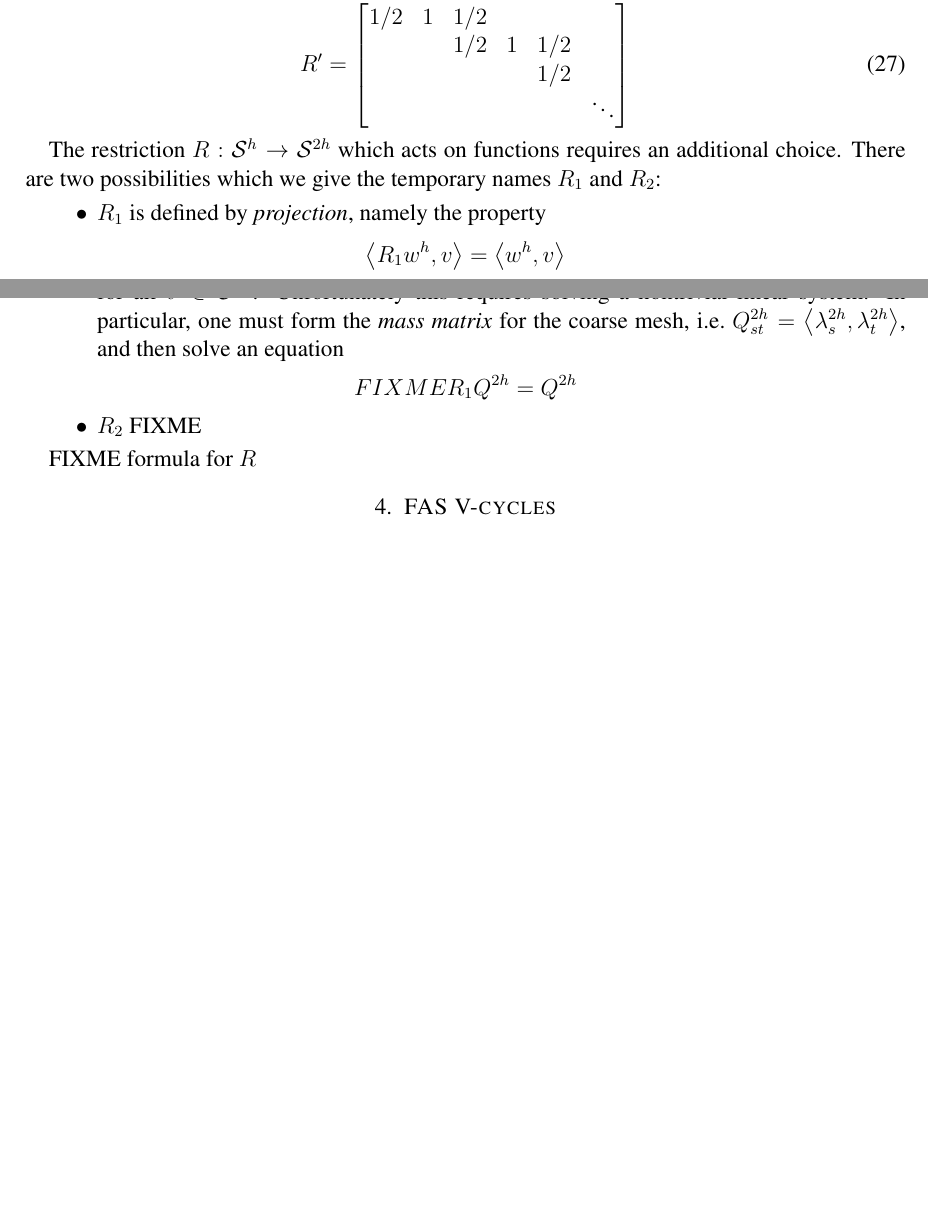
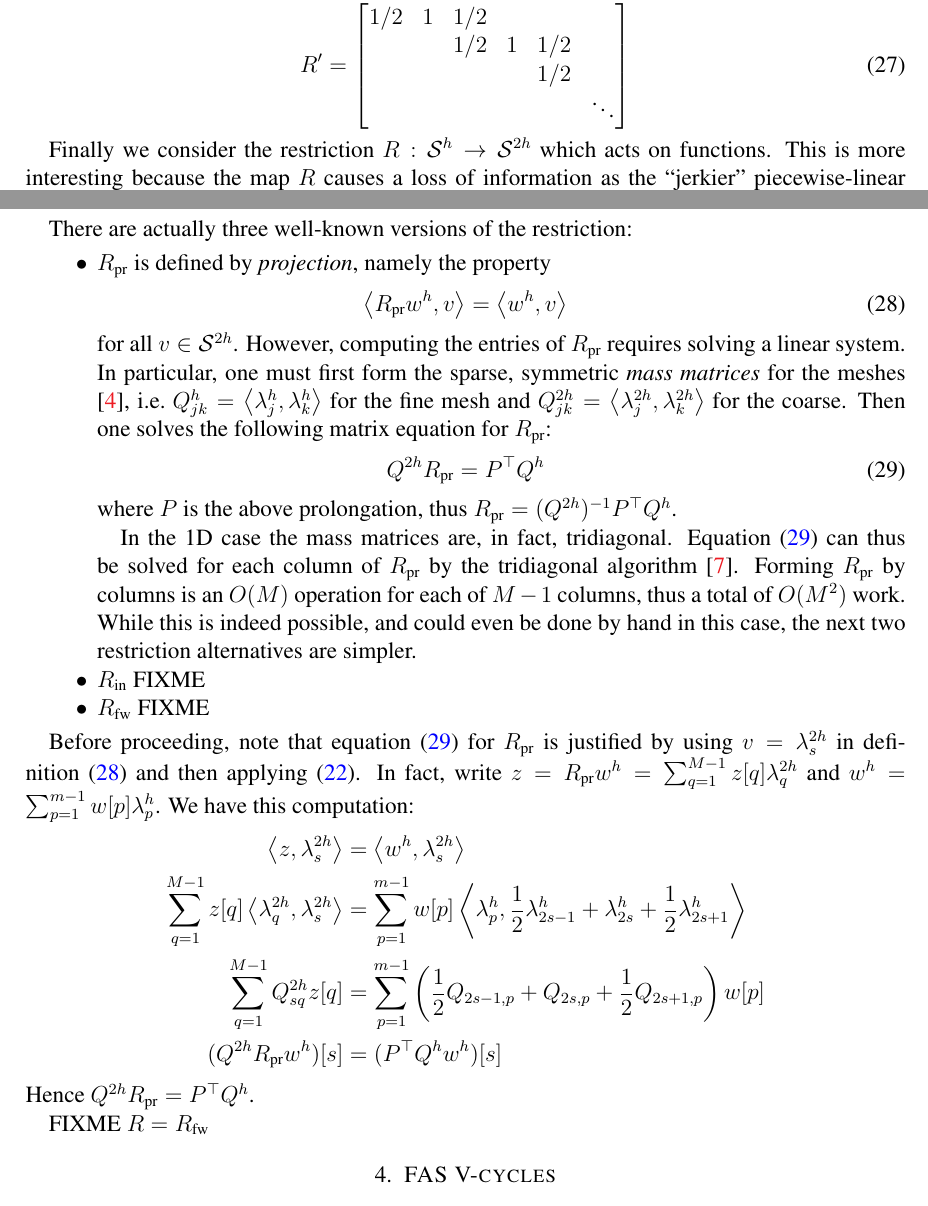
Before and after one commit to bueler/mg-glaciers, a LaTeX paper (fas/doc/fas.tex): two parts of pages 7 and 8 of 8 before the commit and two parts of pages 7 and 8 of 9 after it, joined at a grey line, cut so that both start at the same text, the shorter picture padded with empty space. Compiled offline with pdfLaTeX.

Commit message:
Write-up projection restriction, even though I will not use it.

```diff
--- a/fas/doc/fas.tex
+++ b/fas/doc/fas.tex
@@ -275,16 +275,39 @@ R' = \begin{bmatrix}
 \end{bmatrix} \label{rprimematrix}
 \end{equation}
 
-The restriction $R:\mathcal{S}^h\to\mathcal{S}^{2h}$ which acts on functions requires an additional choice.  There are two possibilities which we give the temporary names $R_1$ and $R_2$:
+Finally we consider the restriction $R:\mathcal{S}^h\to\mathcal{S}^{2h}$ which acts on functions.  This is more interesting because the map $R$ causes a loss of information as the ``jerkier'' piecewise-linear function in $\mathcal{S}^h$ becomes linear across those fine mesh nodes which are not in the coarse mesh.  By contrast, for prolongation $P$ and canonical restriction $R'$ we essentially keep the input object but reinterpret it as acting on the finer or coarser mesh.
+
+\newcommand{\Rpr}{R_{\text{pr}}}
+\newcommand{\Rin}{R_{\text{in}}}
+\newcommand{\Rfw}{R_{\text{fw}}}
+
+There are actually three well-known versions of the restriction:
 \begin{itemize}
-\item $R_1$ is defined by \emph{projection}, namely the property
-    $$\ip{R_1 w^h}{v} = \ip{w^h}{v}$$
-for all $v\in \mathcal{S}^{2h}$.  Unfortunately this requires solving a nontrivial linear system.  In particular, one must form the \emph{mass matrix} for the coarse mesh, i.e.~$Q_{st}^{2h} = \ip{\lambda_s^{2h}}{\lambda_t^{2h}}$, and then solve an equation
-    $$FIXME R_1 Q^{2h} = Q^{2h}$$
-\item $R_2$ FIXME
+\item $\Rpr$ is defined by \emph{projection}, namely the property
+\begin{equation}
+  \ip{\Rpr w^h}{v} = \ip{w^h}{v} \label{rprdefinition}
+\end{equation}
+for all $v\in \mathcal{S}^{2h}$.  However, computing the entries of $\Rpr$ requires solving a linear system.  In particular, one must first form the sparse, symmetric \emph{mass matrices} for the meshes \cite{Elmanetal2014}, i.e.~$Q_{jk}^{h} = \ip{\lambda_j^{h}}{\lambda_k^{h}}$ for the fine mesh and $Q_{jk}^{2h} = \ip{\lambda_j^{2h}}{\lambda_k^{2h}}$ for the coarse.  Then one solves the following matrix equation for $\Rpr$:
+\begin{equation}
+  Q^{2h} \Rpr = P^\top Q^{h}  \label{rprequation}
+\end{equation}
+where $P$ is the above prolongation, thus $\Rpr = (Q^{2h})^{-1} P^\top Q^{h}$.
+
+In the 1D case the mass matrices are, in fact, tridiagonal.  Equation \eqref{rprequation} can thus be solved for each column of $\Rpr$ by the tridiagonal algorithm \cite{TrefethenBau1997}.  Forming $\Rpr$ by columns is an $O(M)$ operation for each of $M-1$ columns, thus a total of $O(M^2)$ work.  While this is indeed possible, and could even be done by hand in this case, the next two restriction alternatives are simpler.
+\item $\Rin$ FIXME
+\item $\Rfw$ FIXME
 \end{itemize}
 
-FIXME formula for $R$
+Before proceeding, note that equation \eqref{rprequation} for $\Rpr$ is justified by using $v=\lambda_s^{2h}$ in definition \eqref{rprdefinition} and then applying \eqref{hatrelation}.  In fact, write $z = \Rpr w^h = \sum_{q=1}^{M-1} z[q] \lambda_q^{2h}$ and $w^h = \sum_{p=1}^{m-1} w[p] \lambda_p^{h}$.  We have this computation:
+\begin{align*}
+\ip{z}{\lambda_s^{2h}} &= \ip{w^h}{\lambda_s^{2h}} \\
+\sum_{q=1}^{M-1} z[q] \ip{\lambda_q^{2h}}{\lambda_s^{2h}} &= \sum_{p=1}^{m-1} w[p] \ip{\lambda_p^{h}}{\frac{1}{2} \lambda_{2s-1}^{h} + \lambda_{2s}^{h} + \frac{1}{2} \lambda_{2s+1}^{h}} \\
+\sum_{q=1}^{M-1} Q_{sq}^{2h} z[q] &= \sum_{p=1}^{m-1} \left(\frac{1}{2} Q_{2s-1,p} + Q_{2s,p} + \frac{1}{2} Q_{2s+1,p}\right) w[p] \\
+(Q^{2h} \Rpr w^h)[s] &= (P^\top Q^h w^h)[s]
+\end{align*}
+Hence $Q^{2h} \Rpr = P^\top Q^h$.
+
+FIXME $R=\Rfw$
 
 
 
```
